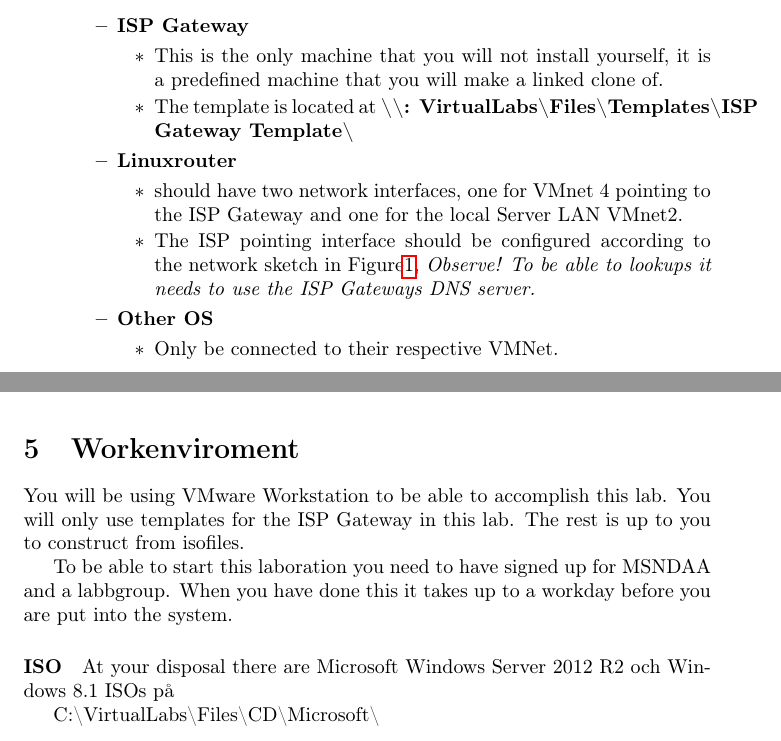
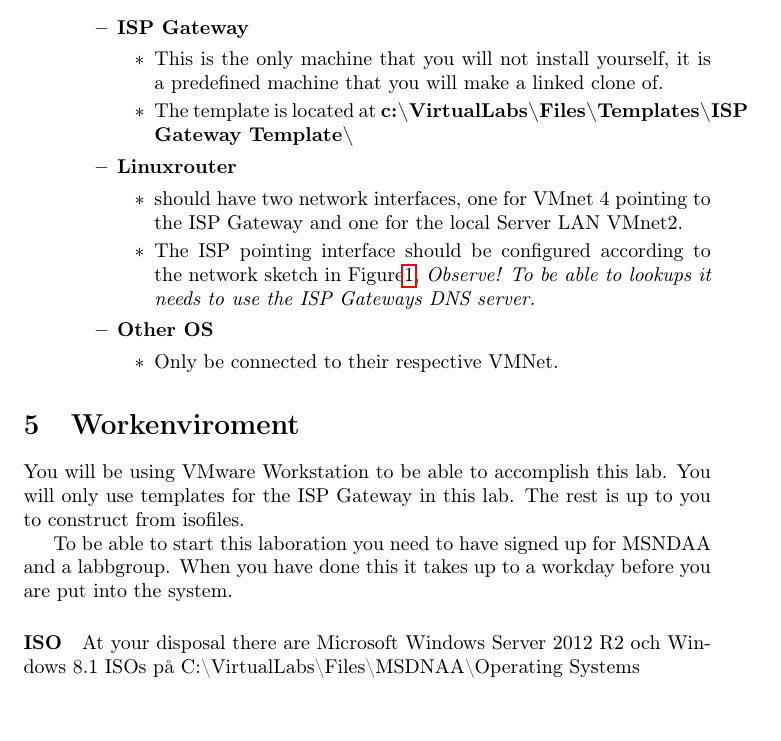
Before and after one commit to 1DV020/labs, a LaTeX document (Lab 1/Lab_1.tex): two parts of pages 3 and 4 of 4 before the commit and part of page 4 of 4 after it, the two joined at a grey line, cut so that both start at the same text. Compiled offline with pdfLaTeX; a LaTeX package or settings file that is missing is left out.

Commit message:
Added figure network.png and corrected some errors

```diff
--- a/Lab 1/Lab_1.tex
+++ b/Lab 1/Lab_1.tex
@@ -117,7 +116,7 @@ Aside from the network sketch there are some requirements the company have but o
         \item \textbf{ISP Gateway}
         \begin{itemize}
 		\item This is the only machine that you will not install yourself, it is a predefined machine that you will make a linked clone of.
-        	\item The template is located at \textbf{\textbackslash\textbackslash: VirtualLabs\textbackslash Files\textbackslash Templates\textbackslash ISP Gateway Template\textbackslash }
+        	\item The template is located at \textbf{c:\textbackslash VirtualLabs\textbackslash Files\textbackslash Templates\textbackslash ISP Gateway Template\textbackslash }
         \end{itemize}
 
         \item \textbf{Linuxrouter}
@@ -142,7 +141,6 @@ You will be using VMware Workstation to be able to accomplish this lab. You will
 To be able to start this laboration you need to have signed up for MSNDAA and a labbgroup. When you have done this it takes up to a workday before you are put into the system.
 
 \paragraph{ISO} At your disposal there are \win{2012 R2} och Windows 8.1 ISOs på
-
-C:\textbackslash VirtualLabs\textbackslash Files\textbackslash CD\textbackslash Microsoft\textbackslash
+C:\textbackslash VirtualLabs\textbackslash Files\textbackslash MSDNAA\textbackslash Operating Systems
 %kolla upp var imorgon.
-}\end{document}
+\end{document}
```
Also changed, not shown: Lab 1/network.png (added), Lab 1/Lab_1.tex (1 more changed lines).
